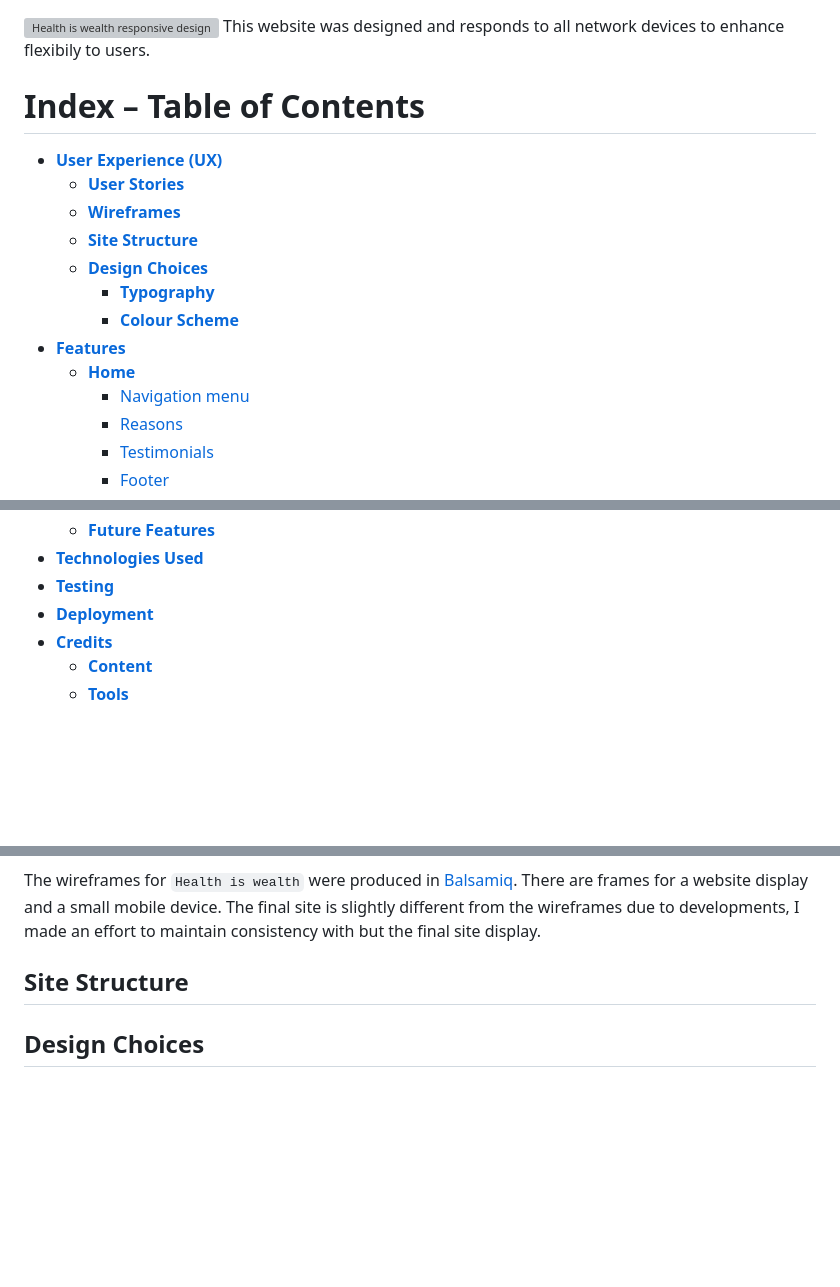
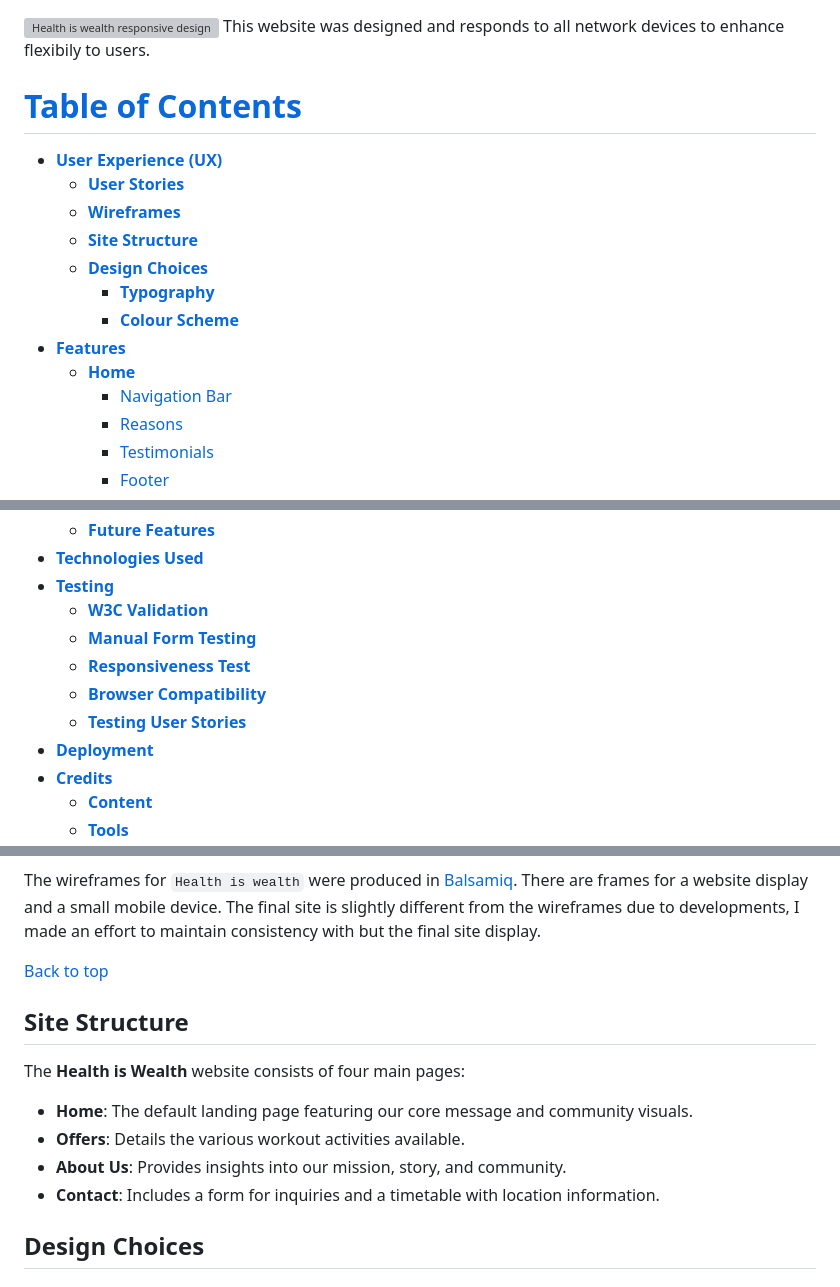
Before and after one commit to EIN-1/Health-Is-Wealth, a Markdown page: README.md, 3 parts joined by grey strips. GitHub-like rendering; blank space fills up the shorter version; grey boxes are pictures that could not be loaded.

Commit message:
addes structure and fixed my back to top link on my readme.md file

```diff
--- a/README.md
+++ b/README.md
@@ -11,8 +11,8 @@ At Health is Wealth, we combine effective workouts with fun, making our gym sess
 ![Health is wealth responsive design](assets/readme-img/home1.png)
 This website was designed and responds to all network devices to enhance flexibily to users.
 
-# Index – Table of Contents
-* [**User Experience (UX)**](#user-experience-ux)
+# [Table of Contents](#table-of-contents)
+* [**User Experience (UX)**](<#user-experience-ux>)
     * [**User Stories**](<#user-stories>)
     * [**Wireframes**](<#wireframes>)
     * [**Site Structure**](<#site-structure>)
@@ -20,8 +20,8 @@ This website was designed and responds to all network devices to enhance flexibi
         * [**Typography**](<#typography>)
         * [**Colour Scheme**](<#colour-scheme>)
 * [**Features**](<#features>)
-    * [**Home**](<#navigation-menu>)
-         * [Navigation menu](<#navigation-menu>)
+    * [**Home**](<#navigation-bar>)
+         * [Navigation Bar](<#navigation-bar>)
          * [Reasons ](<#reasons >)
          * [Testimonials](<#testimonials>)
          * [Footer](<#footer>)
@@ -40,6 +40,11 @@ This website was designed and responds to all network devices to enhance flexibi
     * [**Future Features**](<#future-features>)
 * [**Technologies Used**](<#technologies-used>)
 * [**Testing**](<#testing>)
+    * [**W3C Validation**](<#w3c-validation>)
+    * [**Manual Form Testing**](<#manual-form-testing>)
+    * [**Responsiveness Test**](<#responsiveness-test>)
+    * [**Browser Compatibility**](<#browser-compatibility>)
+    * [**Testing User Stories**](<#testing-user-stories>)
 * [**Deployment**](<#deployment>)
 * [**Credits**](<#credits>)
     * [**Content**](<#content>)
@@ -77,7 +82,13 @@ This website was designed and responds to all network devices to enhance flexibi
 
 The wireframes for `Health is wealth` were produced in <a href="https://balsamiq.cloud/s1zt7dl/p9ow423/r18E1" target="_blank" rel="noopener">Balsamiq</a>. There are frames for a website display and a small mobile device. The final site is slightly different from the wireframes due to developments, I made an effort to maintain consistency with but the final site display.
 
+[Back to top](<#table-of-contents>)
 ## Site Structure
+The **Health is Wealth** website consists of four main pages:
+- **Home**: The default landing page featuring our core message and community visuals.
+- **Offers**: Details the various workout activities available.
+- **About Us**: Provides insights into our mission, story, and community.
+- **Contact**: Includes a form for inquiries and a timetable with location information.
 
 ## Design Choices
 
```
Also changed, not shown: other parts of README.md (+13 -7 lines).
